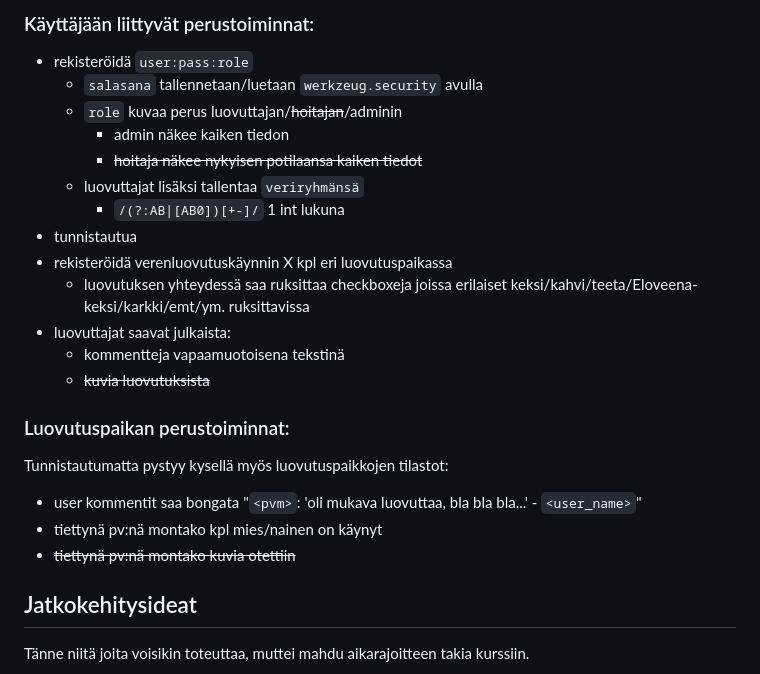
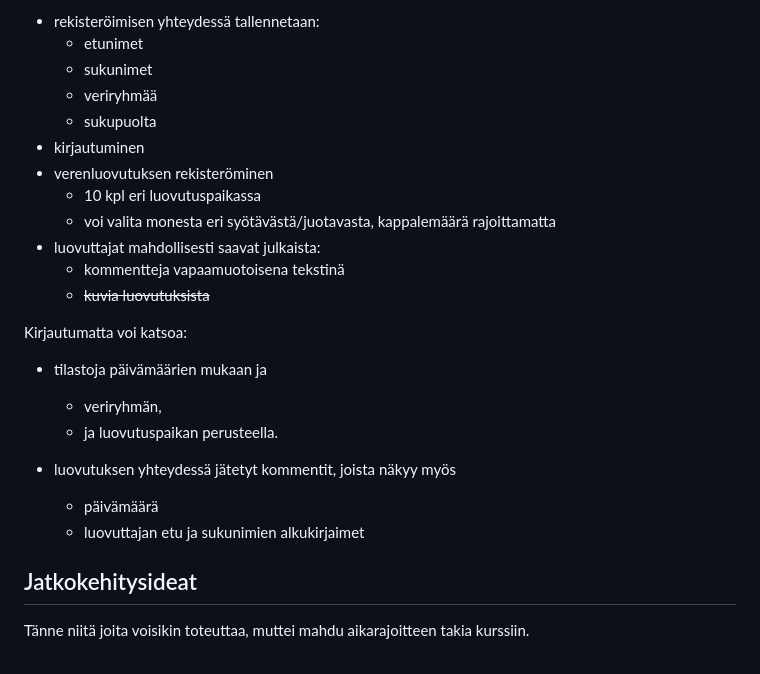
Before and after one commit to tomjtoth/veripalvelu, a Markdown page: README.md, the part around the change printed below. Rendered like a GitHub page.

```diff
--- a/README.md
+++ b/README.md
@@ -46,27 +68,26 @@ Sovelluksessa sekä perus, että admin käyttäjät, erikoisuutena muutamaa luov
 
-### Käyttäjään liittyvät perustoiminnat:
-
-- rekisteröidä `user:pass:role`
-    - `salasana` tallennetaan/luetaan `werkzeug.security` avulla
-    - `role` kuvaa perus luovuttajan/~~hoitajan~~/adminin
-        - admin näkee kaiken tiedon
-        - ~~hoitaja näkee nykyisen potilaansa kaiken tiedot~~
-    - luovuttajat lisäksi tallentaa `veriryhmänsä`
-        - `/(?:AB|[AB0])[+-]/` 1 int lukuna
-- tunnistautua
-- rekisteröidä verenluovutuskäynnin X kpl eri luovutuspaikassa
-    - luovutuksen yhteydessä saa ruksittaa checkboxeja joissa erilaiset keksi/kahvi/teeta/Eloveena-keksi/karkki/emt/ym. ruksittavissa
-- luovuttajat saavat julkaista:
+- rekisteröimisen yhteydessä tallennetaan:
+    - etunimet
+    - sukunimet
+    - veriryhmää
+    - sukupuolta
+- kirjautuminen
+- verenluovutuksen rekisteröminen
+    - 10 kpl eri luovutuspaikassa
+    - voi valita monesta eri syötävästä/juotavasta, kappalemäärä rajoittamatta
+- luovuttajat mahdollisesti saavat julkaista:
     - kommentteja vapaamuotoisena tekstinä
     - ~~kuvia luovutuksista~~
 
-### Luovutuspaikan perustoiminnat:
+Kirjautumatta voi katsoa:
 
-Tunnistautumatta pystyy kysellä myös luovutuspaikkojen tilastot:
+- tilastoja päivämäärien mukaan ja
+    - veriryhmän,
+    - ja luovutuspaikan perusteella.
 
-- user kommentit saa bongata "`<pvm>`: 'oli mukava luovuttaa, bla bla bla...' - `<user_name>`"
-- tiettynä pv:nä montako kpl mies/nainen on käynyt
-- ~~tiettynä pv:nä montako kuvia otettiin~~
+- luovutuksen yhteydessä jätetyt kommentit, joista näkyy myös
+    - päivämäärä
+    - luovuttajan etu ja sukunimien alkukirjaimet
 
 ## Jatkokehitysideat
 
```
Also changed, not shown: other parts of README.md (+43 -16 lines).
